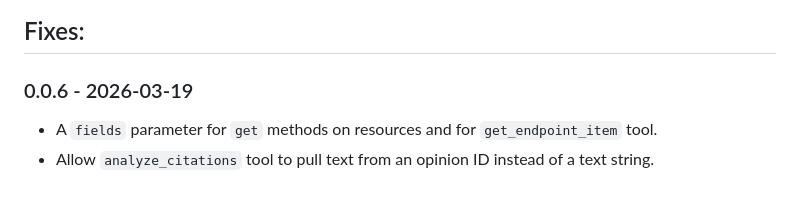
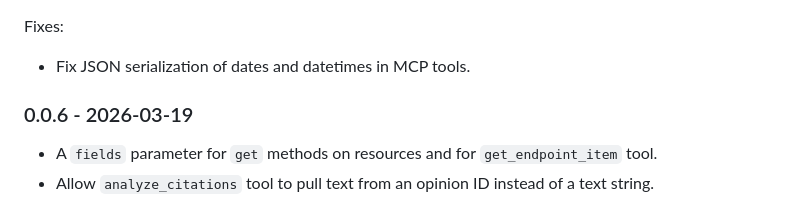
Before and after one commit to freelawproject/courtlistener-api-client, a Markdown page: CHANGES.md, the part around the change. Rendered like a GitHub page.

Commit message:
docs(changes): update change log

```diff
--- a/CHANGES.md
+++ b/CHANGES.md
@@ -31,7 +31,7 @@ Changes:
 - Switch MCP server to stateless HTTP. Session-scoped tool state (query pagination, citation analysis jobs) is now stored in Redis under per-user keys derived from an HMAC of the API token, so any worker can serve any request. Adds `MCP_SECRET_KEY` for the HMAC key.
 
 Fixes:
--
+- Fix JSON serialization of dates and datetimes in MCP tools.
 
 ### 0.0.6 - 2026-03-19
 
```
